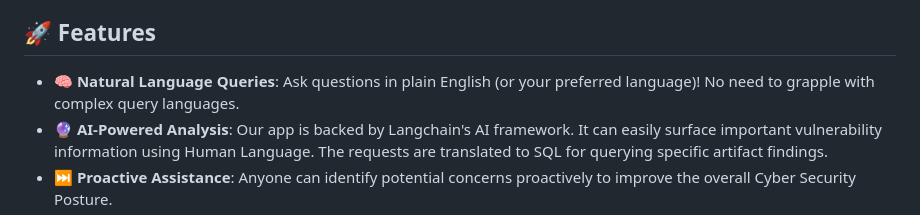
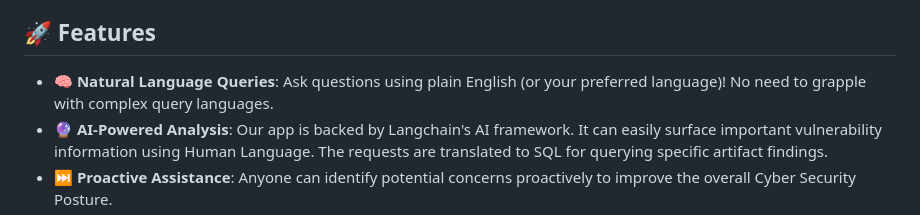
Before and after one commit to jasona7/ChatCVE, a Markdown page: README.md, the part around the change. GitHub-like rendering.

```diff
--- a/README.md
+++ b/README.md
@@ -4,7 +4,7 @@
 The ChatCVE Lang Chain App is an AI-powered DevSecOps application 🔍, to help organizations triage and aggregate CVE (Common Vulnerabilities and Exposures) information. Leveraging state-of-the-art Natural Language Processing, ChatCVE makes detailed Software Bill of Materials (SBOM) data available to everyone, because Security is everyone's job.  From Security analysts to Audit and Compliance teams, ChatCVE allows a more intuitive and engaging way to extract key findings. 🤖💬
 
 ## 🚀 Features
-- **🧠 Natural Language Queries**: Ask questions in plain English (or your preferred language)! No need to grapple with complex query languages.
+- **🧠 Natural Language Queries**: Ask questions using plain English (or your preferred language)! No need to grapple with complex query languages.
 - **🔮 AI-Powered Analysis**: Our app is backed by Langchain's AI framework.  It can easily surface important vulnerability information using Human Language.  The requests are translated to SQL for querying specific artifact findings.
 - **⏭️ Proactive Assistance**: Anyone can identify potential concerns proactively to improve the overall Cyber Security Posture.
 - **🔁 Triage & Remediation**: Assist in Vulnerability remediation using the National Vulnerability Database (NVD).  Can be extended to triage using other CVE advisory databases.
```
